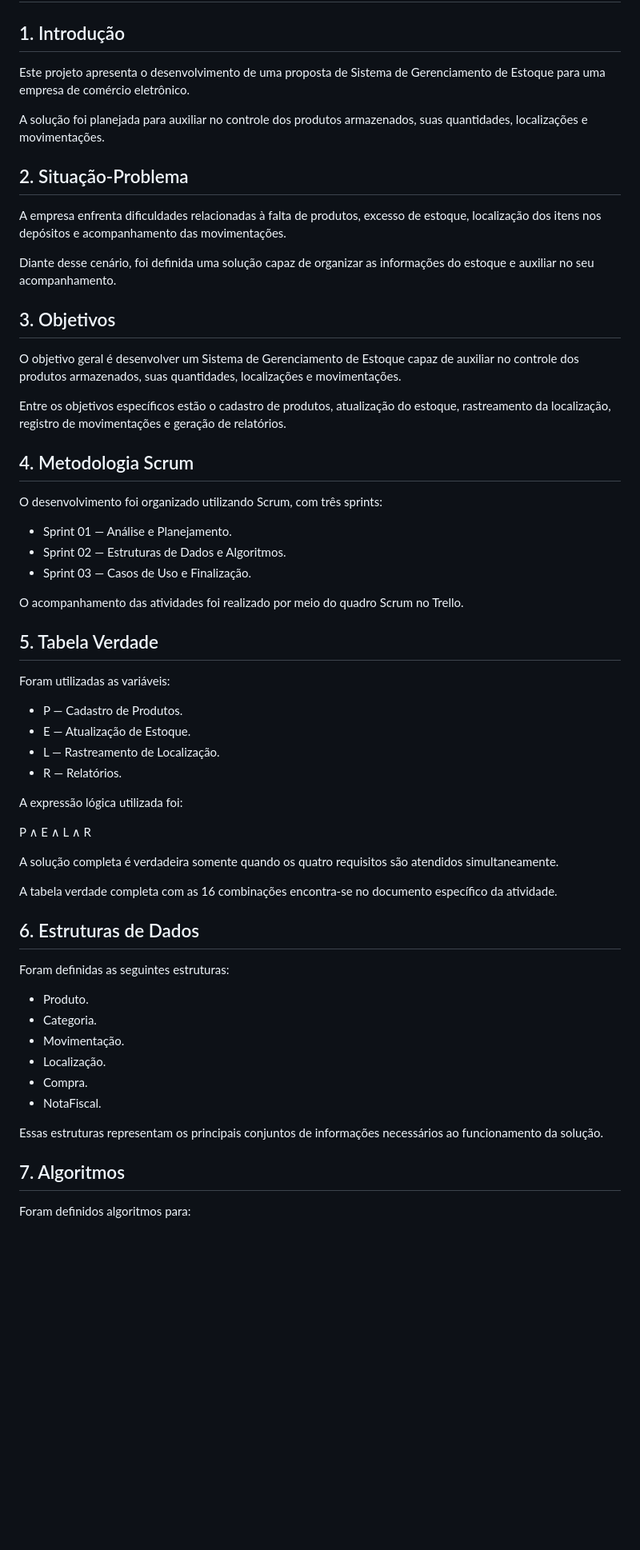
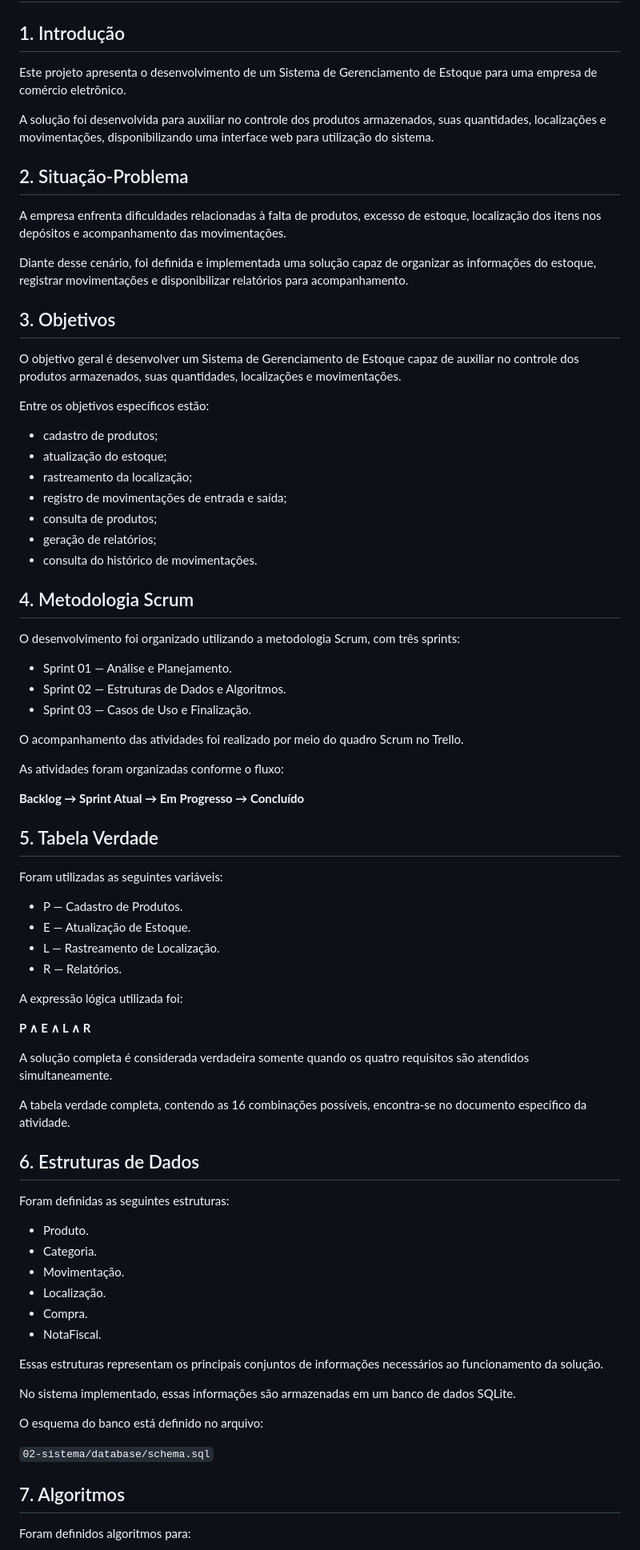
Before and after one commit to vitorpythonn/ProjetoIntegracao2, a Markdown page: 03-relatorio-final/relatorio-final.md, the part around one of its changes. Shown at 80% size. Rendered like a GitHub page; blank space fills up the shorter version.

```diff
--- a/03-relatorio-final/relatorio-final.md
+++ b/03-relatorio-final/relatorio-final.md
@@ -2,61 +2,79 @@
 
 ## 1. Introdução
 
-Este projeto apresenta o desenvolvimento de uma proposta de Sistema de Gerenciamento de Estoque para uma empresa de comércio eletrônico.
+Este projeto apresenta o desenvolvimento de um Sistema de Gerenciamento de Estoque para uma empresa de comércio eletrônico.
 
-A solução foi planejada para auxiliar no controle dos produtos armazenados, suas quantidades, localizações e movimentações.
+A solução foi desenvolvida para auxiliar no controle dos produtos armazenados, suas quantidades, localizações e movimentações, disponibilizando uma interface web para utilização do sistema.
 
 ## 2. Situação-Problema
 
 A empresa enfrenta dificuldades relacionadas à falta de produtos, excesso de estoque, localização dos itens nos depósitos e acompanhamento das movimentações.
 
-Diante desse cenário, foi definida uma solução capaz de organizar as informações do estoque e auxiliar no seu acompanhamento.
+Diante desse cenário, foi definida e implementada uma solução capaz de organizar as informações do estoque, registrar movimentações e disponibilizar relatórios para acompanhamento.
 
 ## 3. Objetivos
 
 O objetivo geral é desenvolver um Sistema de Gerenciamento de Estoque capaz de auxiliar no controle dos produtos armazenados, suas quantidades, localizações e movimentações.
 
-Entre os objetivos específicos estão o cadastro de produtos, atualização do estoque, rastreamento da localização, registro de movimentações e geração de relatórios.
+Entre os objetivos específicos estão:
+
+* cadastro de produtos;
+* atualização do estoque;
+* rastreamento da localização;
+* registro de movimentações de entrada e saída;
+* consulta de produtos;
+* geração de relatórios;
+* consulta do histórico de movimentações.
 
 ## 4. Metodologia Scrum
 
-O desenvolvimento foi organizado utilizando Scrum, com três sprints:
+O desenvolvimento foi organizado utilizando a metodologia Scrum, com três sprints:
 
-- Sprint 01 — Análise e Planejamento.
-- Sprint 02 — Estruturas de Dados e Algoritmos.
-- Sprint 03 — Casos de Uso e Finalização.
+* Sprint 01 — Análise e Planejamento.
+* Sprint 02 — Estruturas de Dados e Algoritmos.
+* Sprint 03 — Casos de Uso e Finalização.
 
 O acompanhamento das atividades foi realizado por meio do quadro Scrum no Trello.
 
+As atividades foram organizadas conforme o fluxo:
+
+**Backlog → Sprint Atual → Em Progresso → Concluído**
+
 ## 5. Tabela Verdade
 
-Foram utilizadas as variáveis:
+Foram utilizadas as seguintes variáveis:
 
-- P — Cadastro de Produtos.
-- E — Atualização de Estoque.
-- L — Rastreamento de Localização.
-- R — Relatórios.
+* P — Cadastro de Produtos.
+* E — Atualização de Estoque.
+* L — Rastreamento de Localização.
+* R — Relatórios.
 
 A expressão lógica utilizada foi:
 
-P ∧ E ∧ L ∧ R
+**P ∧ E ∧ L ∧ R**
 
-A solução completa é verdadeira somente quando os quatro requisitos são atendidos simultaneamente.
+A solução completa é considerada verdadeira somente quando os quatro requisitos são atendidos simultaneamente.
 
-A tabela verdade completa com as 16 combinações encontra-se no documento específico da atividade.
+A tabela verdade completa, contendo as 16 combinações possíveis, encontra-se no documento específico da atividade.
 
 ## 6. Estruturas de Dados
 
 Foram definidas as seguintes estruturas:
 
-- Produto.
-- Categoria.
-- Movimentação.
-- Localização.
-- Compra.
-- NotaFiscal.
+* Produto.
+* Categoria.
+* Movimentação.
+* Localização.
+* Compra.
+* NotaFiscal.
 
 Essas estruturas representam os principais conjuntos de informações necessários ao funcionamento da solução.
+
+No sistema implementado, essas informações são armazenadas em um banco de dados SQLite.
+
+O esquema do banco está definido no arquivo:
+
+`02-sistema/database/schema.sql`
 
 ## 7. Algoritmos
 
```
Also changed, not shown: other parts of 03-relatorio-final/relatorio-final.md (+136 -23 lines).
